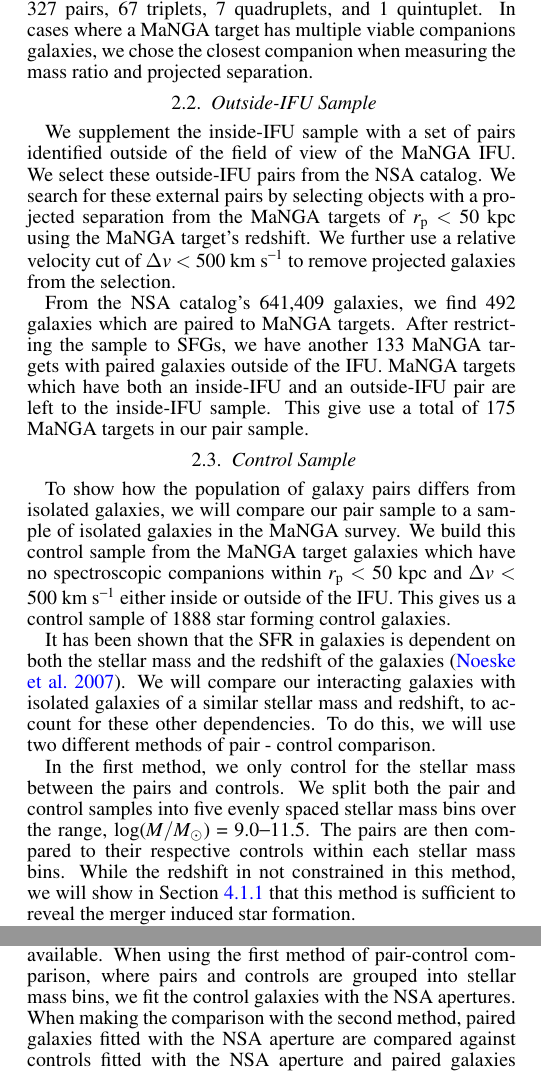
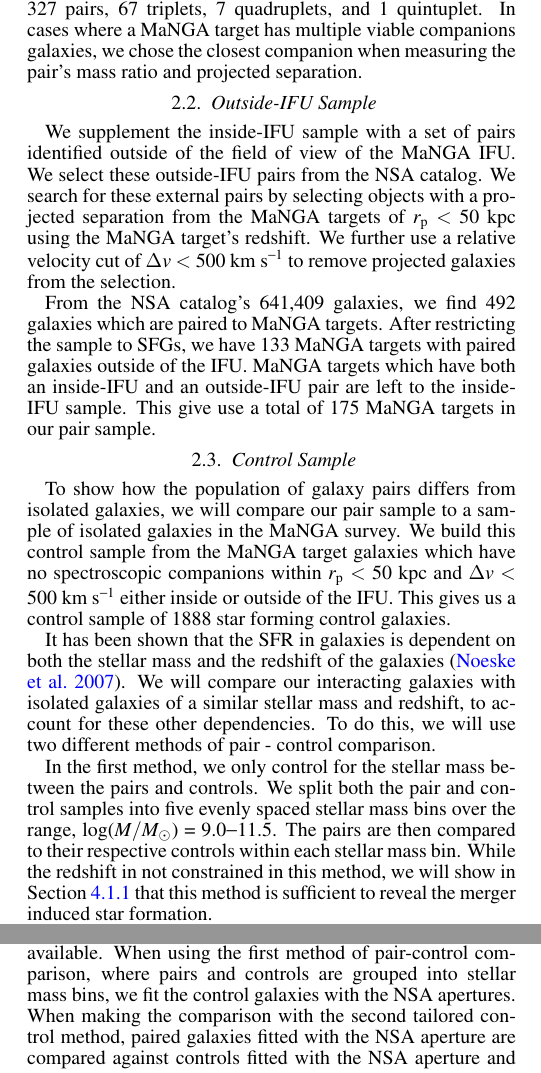
Before and after one commit to jlsteffen/mergersSF, a LaTeX document (maintex.tex): two parts of the columns of pages 3 and 4 of 11, joined at a grey line, cut so that both start at the same text. Compiled offline with pdfLaTeX; a LaTeX package or settings file that is missing is left out.

Commit message:
fixed typos

```diff
--- a/maintex.tex
+++ b/maintex.tex
@@ -134,7 +134,7 @@ The spectra of the identified objects is extracted through a 1\arcsec\ circular
 
 From the 6573 galaxies with good spectra, 404 of the MaNGA IFUs have multiple galaxy objects within the IFU. We further restrict the sample by setting a relative velocity cut of $\Delta v$ $<$ 500 km s$^{-1}$ to remove projected companions. Given redshift range of the MaNGA sample and the size of MaNGA's IFUs, the maximum projected separation for a companion galaxy in the IFU is $\sim$40 kpc. Again, the galaxy sample is also restricted to galaxies with a stellar mass range of \logm\ $=$ 9.0$-$11.5 and galaxies in the Primary or Secondary MaNGA subsamples. We also require that the galaxies are classified as star forming as described in Section \ref{sec:data}. These requirements reduce our sample down to 87 star forming galaxies (SFGs).
 
-Several of the target galaxies in our sample have multiple companions. From the whole set of 404 IFUs, there are 327 pairs, 67 triplets, 7 quadruplets, and 1 quintuplet. In cases where a MaNGA target has multiple viable companions galaxies, we chose the closest companion when measuring the mass ratio and projected separation.
+Several of the target galaxies in our sample have multiple companions. From the whole set of 404 IFUs, there are 327 pairs, 67 triplets, 7 quadruplets, and 1 quintuplet. In cases where a MaNGA target has multiple viable companions galaxies, we chose the closest companion when measuring the pair's mass ratio and projected separation.
 
 
 
@@ -142,7 +142,7 @@ Several of the target galaxies in our sample have multiple companions. From the
 
 We supplement the inside-IFU sample with a set of pairs identified outside of the field of view of the MaNGA IFU. We select these outside-IFU pairs from the NSA catalog. We search for these external pairs by selecting objects with a projected separation from the MaNGA targets of $r_{\rm p}$ $<$ 50 kpc using the MaNGA target's redshift. We further use a relative velocity cut of $\Delta v$ $<$ 500 km s$^{-1}$ to remove projected galaxies from the selection.
 
-From the NSA catalog's 641,409 galaxies, we find 492 galaxies which are paired to MaNGA targets. After restricting the sample to SFGs, we have another 133 MaNGA targets with paired galaxies outside of the IFU. MaNGA targets which have both an inside-IFU and an outside-IFU pair are left to the inside-IFU sample. This give use a total of 175 MaNGA targets in our pair sample.
+From the NSA catalog's 641,409 galaxies, we find 492 galaxies which are paired to MaNGA targets. After restricting the sample to SFGs, we have 133 MaNGA targets with paired galaxies outside of the IFU. MaNGA targets which have both an inside-IFU and an outside-IFU pair are left to the inside-IFU sample. This give use a total of 175 MaNGA targets in our pair sample.
 
 \subsection{Control Sample}\label{sec:control}
 
@@ -150,7 +150,7 @@ To show how the population of galaxy pairs differs from isolated galaxies, we wi
 
 It has been shown that the SFR in galaxies is dependent on both the stellar mass and the redshift of the galaxies \citep{Noeske:2007}. We will compare our interacting galaxies with isolated galaxies of a similar stellar mass and redshift, to account for these other dependencies. To do this, we will use two different methods of pair - control comparison.
 
-In the first method, we only control for the stellar mass between the pairs and controls. We split both the pair and control samples into five evenly spaced stellar mass bins over the range, \logm\ $=$ 9.0$-$11.5. The pairs are then compared to their respective controls within each stellar mass bins. While the redshift in not constrained in this method, we will show in Section \ref{sec:mass-bin} that this method is sufficient to reveal the merger induced star formation.
+In the first method, we only control for the stellar mass between the pairs and controls. We split both the pair and control samples into five evenly spaced stellar mass bins over the range, \logm\ $=$ 9.0$-$11.5. The pairs are then compared to their respective controls within each stellar mass bin. While the redshift in not constrained in this method, we will show in Section \ref{sec:mass-bin} that this method is sufficient to reveal the merger induced star formation.
 
 
 In the second method, we wish to account for both stellar mass and redshift. To do this we select a subsample of 20 control galaxies for each paired galaxy. We first select all of the control galaxies which are within a 0.1 dex stellar mass limit and within the same MaNGA subsample (e.g. Primary or Secondary) as the paired galaxy. Since the MaNGA sample has a tight distribution in stellar mass and redshift, the stellar mass and MaNGA subsample restriction effectively sets a $z$ $\lesssim$ $\sim$0.025 redshift cut.
@@ -189,7 +189,7 @@ In order to spatially characterize the star formation in the paired galaxies we
 
 The NSA catalog has complete coverage over the MaNGA sample (since MaNGA selects its targets from this catalog); however, it tends to fail to properly fit paired galaxies with close on-sky separations. We found that the apertures from \citet{Simard:2011} work better for these close paired galaxies; however, the catalog does not completely cover the MaNGA sample. We use the NSA catalog for the outside-IFU pair sample because they are well separated on the sky. The \citet{Simard:2011} catalog is used for the inside-IFU sample. If the paired galaxy is not covered by \citet{Simard:2011}, we use the ellipse from the NSA catalog.
 
-We fit the geometry with apertures from both catalogs when available. When using the first method of pair-control comparison, where pairs and controls are grouped into stellar mass bins, we fit the control galaxies with the NSA apertures. When making the comparison with the second method, paired galaxies fitted with the NSA aperture are compared against controls fitted with the NSA aperture and paired galaxies fitted with the \citet{Simard:2011} apertures are compared against controls fitted with the \citet{Simard:2011} apertures. Further, when defining the a galaxy's geometry with the \citet{Simard:2011} apertures we also use the masses given in the catalog for the total stellar mass of the galaxy.
+We fit the geometry with apertures from both catalogs when available. When using the first method of pair-control comparison, where pairs and controls are grouped into stellar mass bins, we fit the control galaxies with the NSA apertures. When making the comparison with the second tailored control method, paired galaxies fitted with the NSA aperture are compared against controls fitted with the NSA aperture and paired galaxies fitted with the \citet{Simard:2011} apertures are compared against controls fitted with the \citet{Simard:2011} apertures. Further, when defining the a galaxy's geometry with the \citet{Simard:2011} apertures we also use the masses given in the catalog for the total stellar mass of the galaxy.
 
 
 
```
Also changed, not shown: maintex.pdf, maintex.tex (6 more changed lines).
